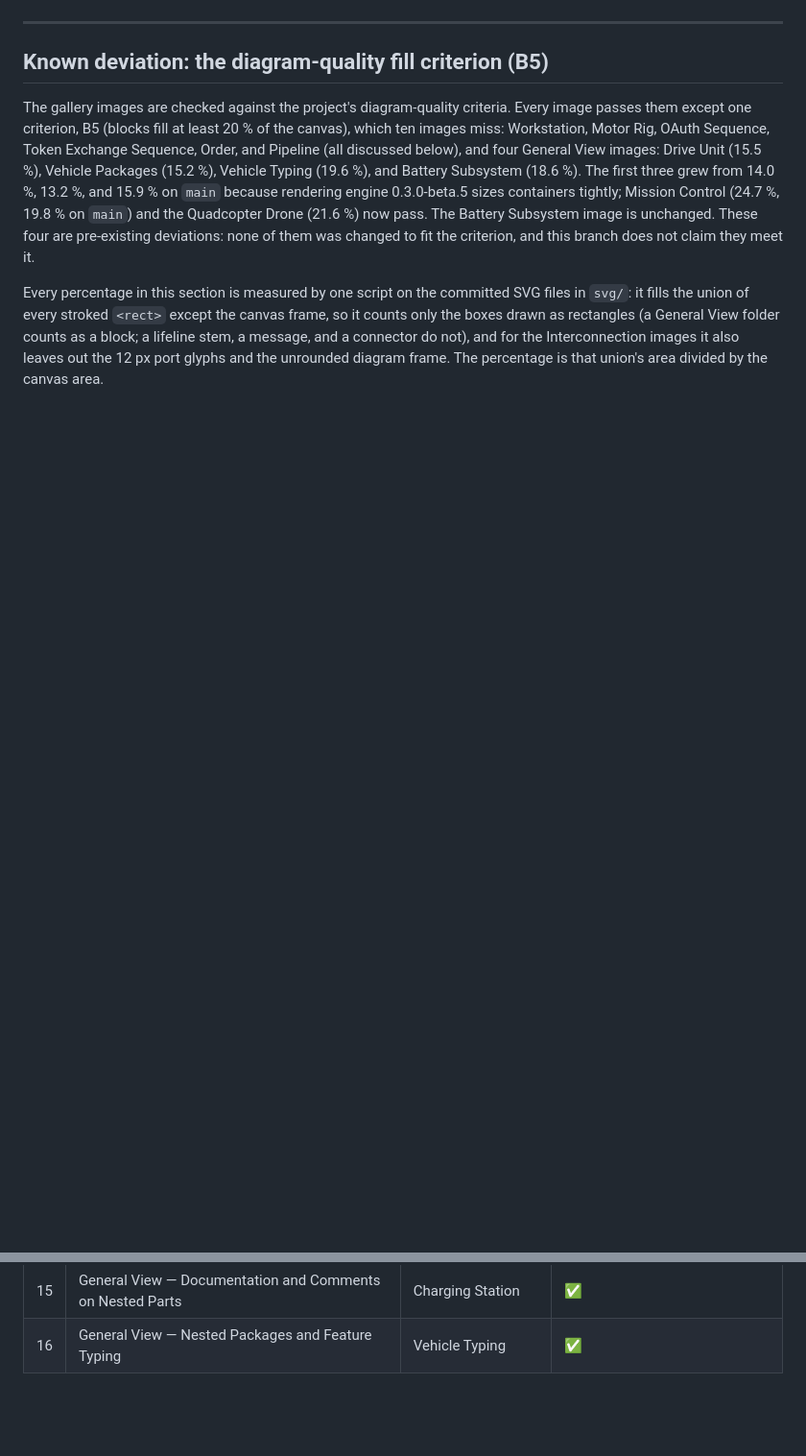
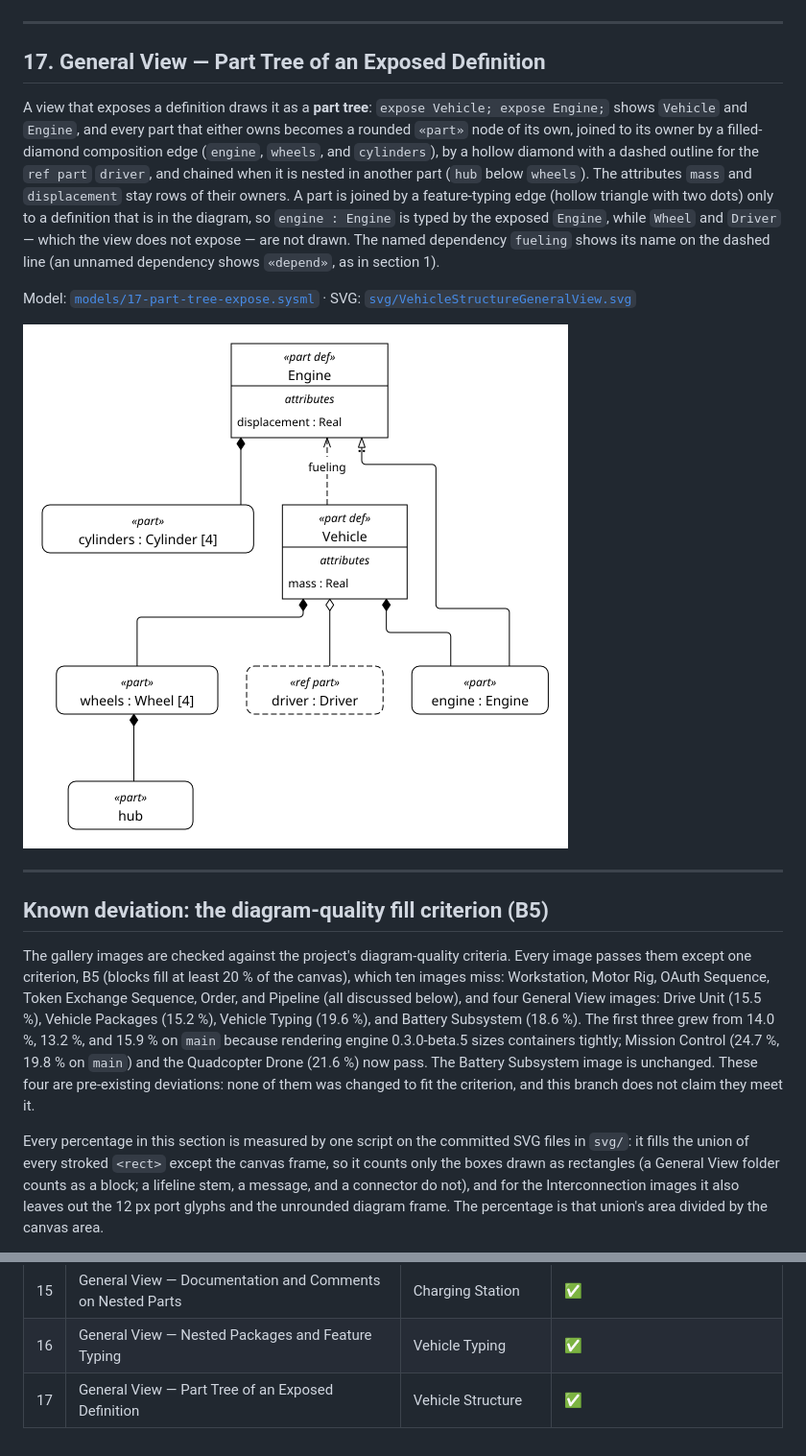
Before and after one commit to demaconsulting/SysML2Tools, a Markdown page: docs/gallery/README.md, 2 parts joined by grey strips. Shown at 96% size. GitHub-like rendering; pictures changed too: docs/gallery/png/VehicleStructureGeneralView.png (added); blank space fills up the shorter version.

Commit message:
Regenerate the gallery and add the part-tree example
DroneGeneralView gains the «depend» label; new model 17 shows an exposed
definition drawn as a part tree with a named dependency.

Co-authored-by: Copilot <223556219+Copilot@users.noreply.github.com>

```diff
--- a/docs/gallery/README.md
+++ b/docs/gallery/README.md
@@ -508,6 +508,25 @@ SVG: [`svg/VehicleTypingGeneralView.svg`](svg/VehicleTypingGeneralView.svg)
 
 ---
 
+## 17. General View — Part Tree of an Exposed Definition
+
+A view that exposes a definition draws it as a **part tree**: `expose Vehicle; expose Engine;` shows
+`Vehicle` and `Engine`, and every part that either owns becomes a rounded `«part»` node of its own,
+joined to its owner by a filled-diamond composition edge (`engine`, `wheels`, and `cylinders`), by a
+hollow diamond with a dashed outline for the `ref part` `driver`, and chained when it is nested in
+another part (`hub` below `wheels`). The attributes `mass` and `displacement` stay rows of their owners.
+A part is joined by a feature-typing edge (hollow triangle with two dots) only to a definition that is in
+the diagram, so `engine : Engine` is typed by the exposed `Engine`, while `Wheel` and `Driver` — which the
+view does not expose — are not drawn. The named dependency `fueling` shows its name on the dashed line
+(an unnamed dependency shows `«depend»`, as in section 1).
+
+Model: [`models/17-part-tree-expose.sysml`](models/17-part-tree-expose.sysml) ·
+SVG: [`svg/VehicleStructureGeneralView.svg`](svg/VehicleStructureGeneralView.svg)
+
+![Vehicle Structure General View: Vehicle and Engine with their parts drawn as nodes joined by filled and hollow diamonds, the engine part typed by Engine, and the dependency labeled fueling](png/VehicleStructureGeneralView.png)
+
+---
+
 ## Known deviation: the diagram-quality fill criterion (B5)
 
 The gallery images are checked against the project's diagram-quality criteria. Every image passes
@@ -615,3 +634,4 @@ The interconnection models were extended to exercise the notation of the Interco
 | 14 | General View — Usages, Typing, Subsetting, Redefinition | Drive Unit | ✅ |
 | 15 | General View — Documentation and Comments on Nested Parts | Charging Station | ✅ |
 | 16 | General View — Nested Packages and Feature Typing | Vehicle Typing | ✅ |
+| 17 | General View — Part Tree of an Exposed Definition | Vehicle Structure | ✅ |
```
Also changed, not shown: docs/gallery/png/DroneGeneralView.png, 3 other files.
